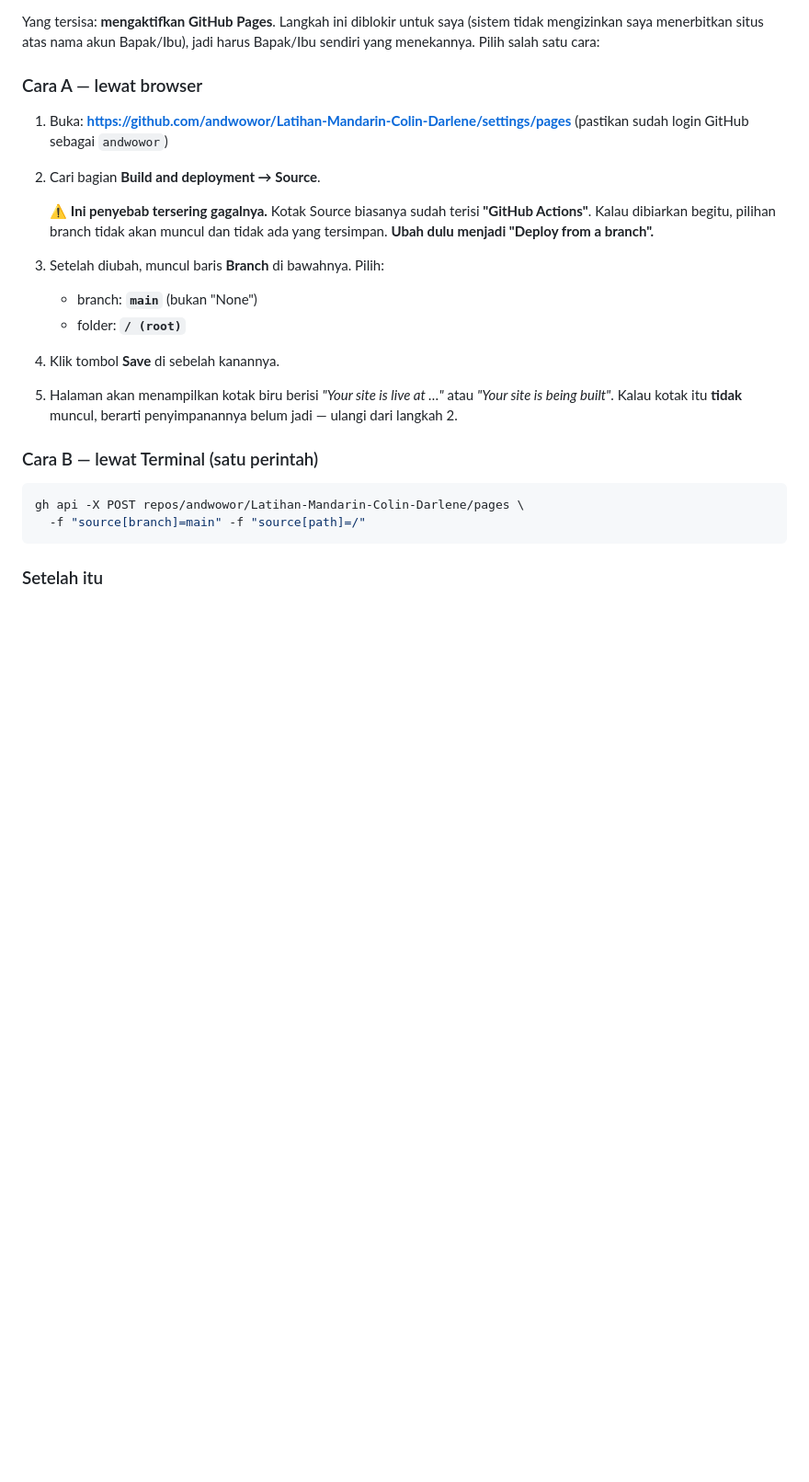
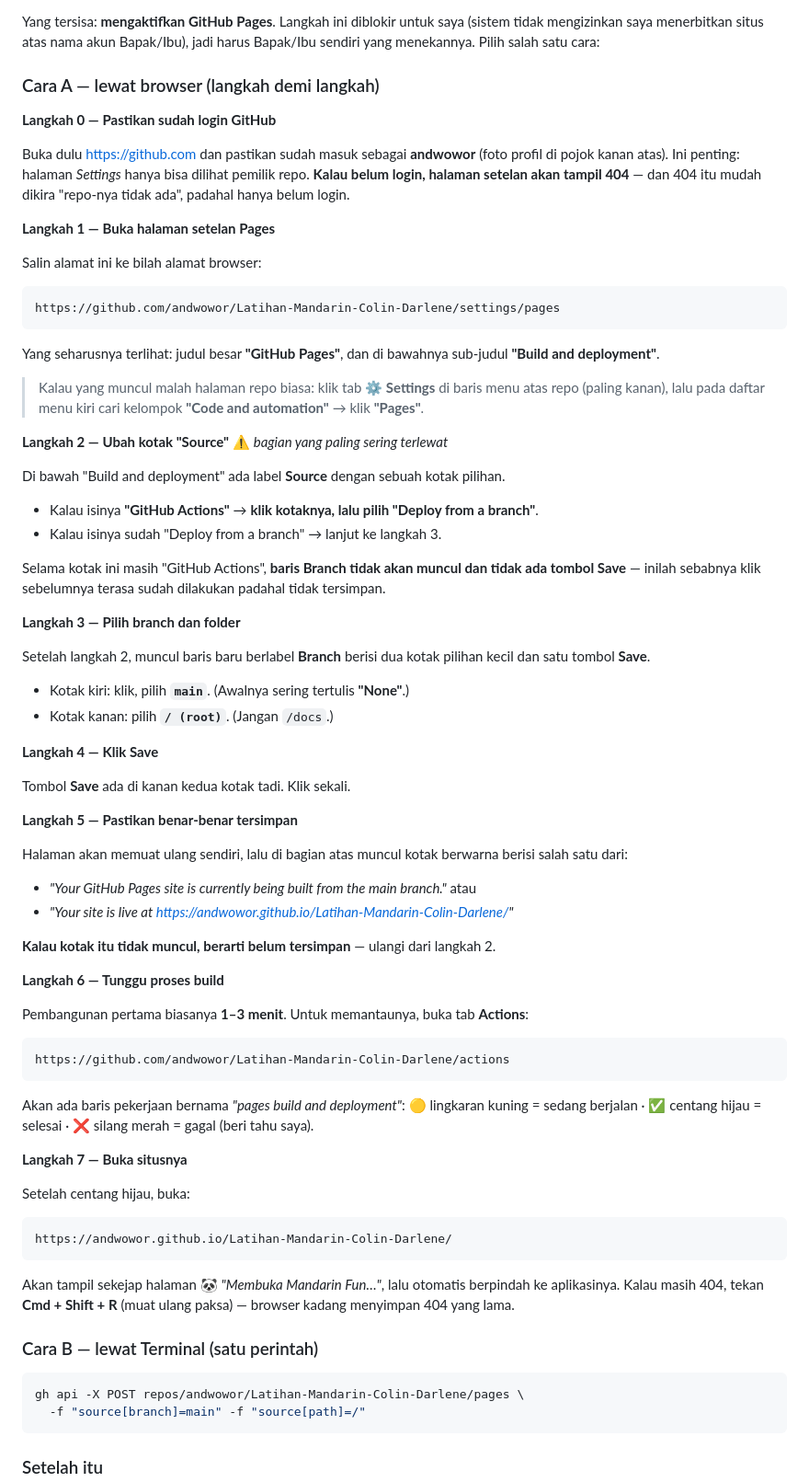
Before and after one commit to andwowor/Latihan-Mandarin-Colin-Darlene, a Markdown page: PANDUAN.md, the part around the change. Shown at 92% size. Drawn GitHub-style; blank space fills up the shorter version.

Commit message:
Panduan: perinci langkah aktivasi Pages beserta tampilan layarnya

````diff
--- a/PANDUAN.md
+++ b/PANDUAN.md
@@ -289,24 +289,89 @@ Yang tersisa: **mengaktifkan GitHub Pages**. Langkah ini diblokir untuk saya
 (sistem tidak mengizinkan saya menerbitkan situs atas nama akun Bapak/Ibu),
 jadi harus Bapak/Ibu sendiri yang menekannya. Pilih salah satu cara:
 
-### Cara A — lewat browser
+### Cara A — lewat browser (langkah demi langkah)
 
-1. Buka: **https://github.com/andwowor/Latihan-Mandarin-Colin-Darlene/settings/pages**
-   (pastikan sudah login GitHub sebagai `andwowor`)
-2. Cari bagian **Build and deployment → Source**.
+**Langkah 0 — Pastikan sudah login GitHub**
 
-   ⚠️ **Ini penyebab tersering gagalnya.** Kotak Source biasanya sudah terisi
-   **"GitHub Actions"**. Kalau dibiarkan begitu, pilihan branch tidak akan
-   muncul dan tidak ada yang tersimpan. **Ubah dulu menjadi
-   "Deploy from a branch".**
+Buka dulu https://github.com dan pastikan sudah masuk sebagai **andwowor**
+(foto profil di pojok kanan atas). Ini penting: halaman *Settings* hanya bisa
+dilihat pemilik repo. **Kalau belum login, halaman setelan akan tampil 404** —
+dan 404 itu mudah dikira "repo-nya tidak ada", padahal hanya belum login.
 
-3. Setelah diubah, muncul baris **Branch** di bawahnya. Pilih:
-   - branch: **`main`** (bukan "None")
-   - folder: **`/ (root)`**
-4. Klik tombol **Save** di sebelah kanannya.
-5. Halaman akan menampilkan kotak biru berisi *"Your site is live at …"* atau
-   *"Your site is being built"*. Kalau kotak itu **tidak** muncul, berarti
-   penyimpanannya belum jadi — ulangi dari langkah 2.
+**Langkah 1 — Buka halaman setelan Pages**
+
+Salin alamat ini ke bilah alamat browser:
+
+```
+https://github.com/andwowor/Latihan-Mandarin-Colin-Darlene/settings/pages
+```
+
+Yang seharusnya terlihat: judul besar **"GitHub Pages"**, dan di bawahnya
+sub-judul **"Build and deployment"**.
+
+> Kalau yang muncul malah halaman repo biasa: klik tab **⚙ Settings** di baris
+> menu atas repo (paling kanan), lalu pada daftar menu kiri cari kelompok
+> **"Code and automation"** → klik **"Pages"**.
+
+**Langkah 2 — Ubah kotak "Source"** ⚠️ *bagian yang paling sering terlewat*
+
+Di bawah "Build and deployment" ada label **Source** dengan sebuah kotak pilihan.
+
+- Kalau isinya **"GitHub Actions"** → **klik kotaknya, lalu pilih
+  "Deploy from a branch"**.
+- Kalau isinya sudah "Deploy from a branch" → lanjut ke langkah 3.
+
+Selama kotak ini masih "GitHub Actions", **baris Branch tidak akan muncul dan
+tidak ada tombol Save** — inilah sebabnya klik sebelumnya terasa sudah
+dilakukan padahal tidak tersimpan.
+
+**Langkah 3 — Pilih branch dan folder**
+
+Setelah langkah 2, muncul baris baru berlabel **Branch** berisi dua kotak
+pilihan kecil dan satu tombol **Save**.
+
+- Kotak kiri: klik, pilih **`main`**. (Awalnya sering tertulis **"None"**.)
+- Kotak kanan: pilih **`/ (root)`**. (Jangan `/docs`.)
+
+**Langkah 4 — Klik Save**
+
+Tombol **Save** ada di kanan kedua kotak tadi. Klik sekali.
+
+**Langkah 5 — Pastikan benar-benar tersimpan**
+
+Halaman akan memuat ulang sendiri, lalu di bagian atas muncul kotak berwarna
+berisi salah satu dari:
+
+- *"Your GitHub Pages site is currently being built from the main branch."* atau
+- *"Your site is live at https://andwowor.github.io/Latihan-Mandarin-Colin-Darlene/"*
+
+**Kalau kotak itu tidak muncul, berarti belum tersimpan** — ulangi dari
+langkah 2.
+
+**Langkah 6 — Tunggu proses build**
+
+Pembangunan pertama biasanya **1–3 menit**. Untuk memantaunya, buka tab
+**Actions**:
+
+```
+https://github.com/andwowor/Latihan-Mandarin-Colin-Darlene/actions
+```
+
+Akan ada baris pekerjaan bernama *"pages build and deployment"*:
+🟡 lingkaran kuning = sedang berjalan · ✅ centang hijau = selesai ·
+❌ silang merah = gagal (beri tahu saya).
+
+**Langkah 7 — Buka situsnya**
+
+Setelah centang hijau, buka:
+
+```
+https://andwowor.github.io/Latihan-Mandarin-Colin-Darlene/
+```
+
+Akan tampil sekejap halaman 🐼 *"Membuka Mandarin Fun…"*, lalu otomatis
+berpindah ke aplikasinya. Kalau masih 404, tekan **Cmd + Shift + R**
+(muat ulang paksa) — browser kadang menyimpan 404 yang lama.
 
 ### Cara B — lewat Terminal (satu perintah)
 
````
